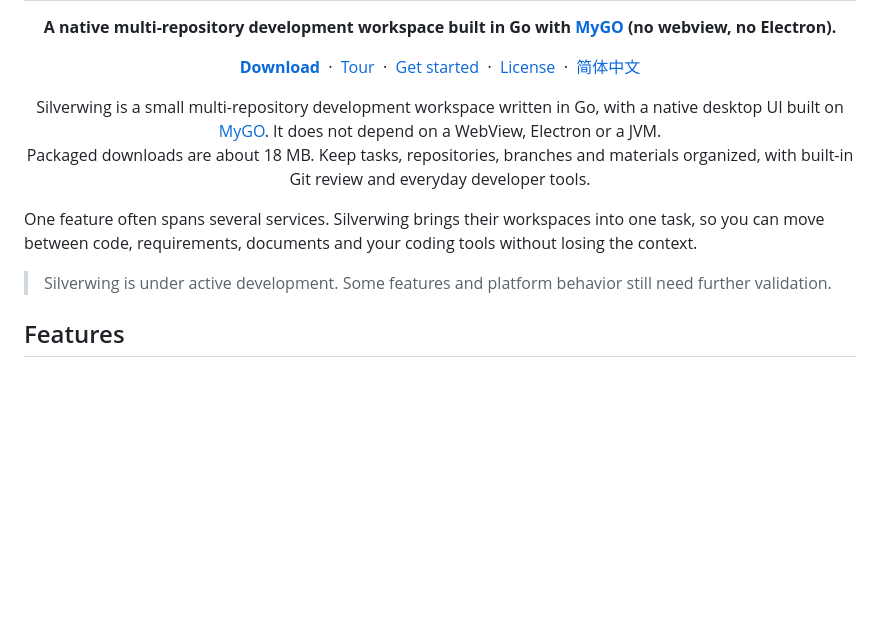
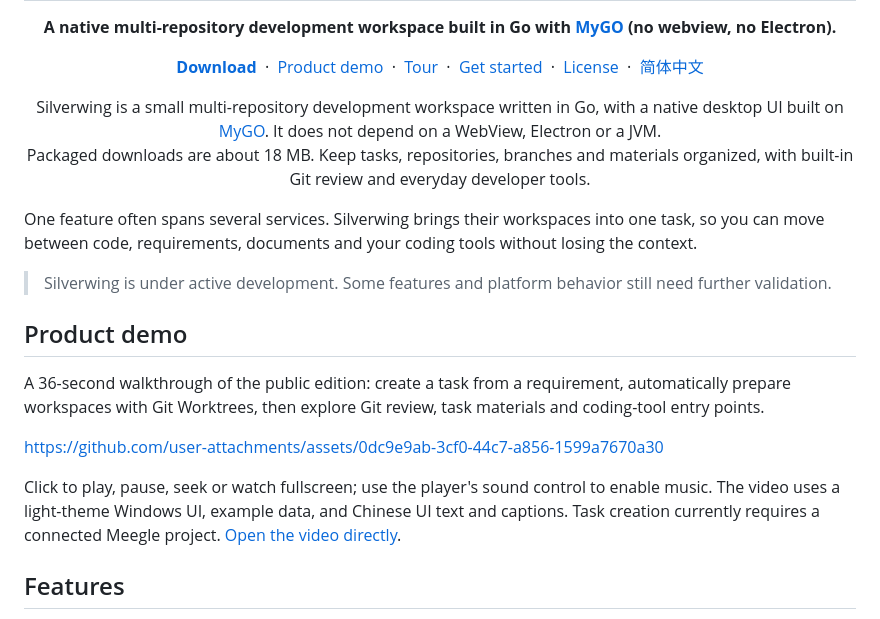
Before and after one commit to javatoai/silverwing, a Markdown page: README.en.md, the part around the change. Rendered like a GitHub page; blank space fills up the shorter version.

```diff
--- a/README.en.md
+++ b/README.en.md
@@ -9,6 +9,7 @@
 
 <p align="center">
   <a href="https://github.com/javatoai/silverwing/releases"><strong>Download</strong></a> &nbsp;·&nbsp;
+  <a href="#product-demo">Product demo</a> &nbsp;·&nbsp;
   <a href="#tour">Tour</a> &nbsp;·&nbsp;
   <a href="#get-started">Get started</a> &nbsp;·&nbsp;
   <a href="#license">License</a> &nbsp;·&nbsp;
@@ -21,6 +22,14 @@ Packaged downloads are about 18 MB. Keep tasks, repositories, branches and mater
 One feature often spans several services. Silverwing brings their workspaces into one task, so you can move between code, requirements, documents and your coding tools without losing the context.
 
 > Silverwing is under active development. Some features and platform behavior still need further validation.
+
+## Product demo
+
+A 36-second walkthrough of the public edition: create a task from a requirement, automatically prepare workspaces with Git Worktrees, then explore Git review, task materials and coding-tool entry points.
+
+https://github.com/user-attachments/assets/0dc9e9ab-3cf0-44c7-a856-1599a7670a30
+
+Click to play, pause, seek or watch fullscreen; use the player's sound control to enable music. The video uses a light-theme Windows UI, example data, and Chinese UI text and captions. Task creation currently requires a connected Meegle project. [Open the video directly](https://github.com/user-attachments/assets/0dc9e9ab-3cf0-44c7-a856-1599a7670a30).
 
 ## Features
 
```
Also changed, not shown: README.md (+9 -0 lines).
